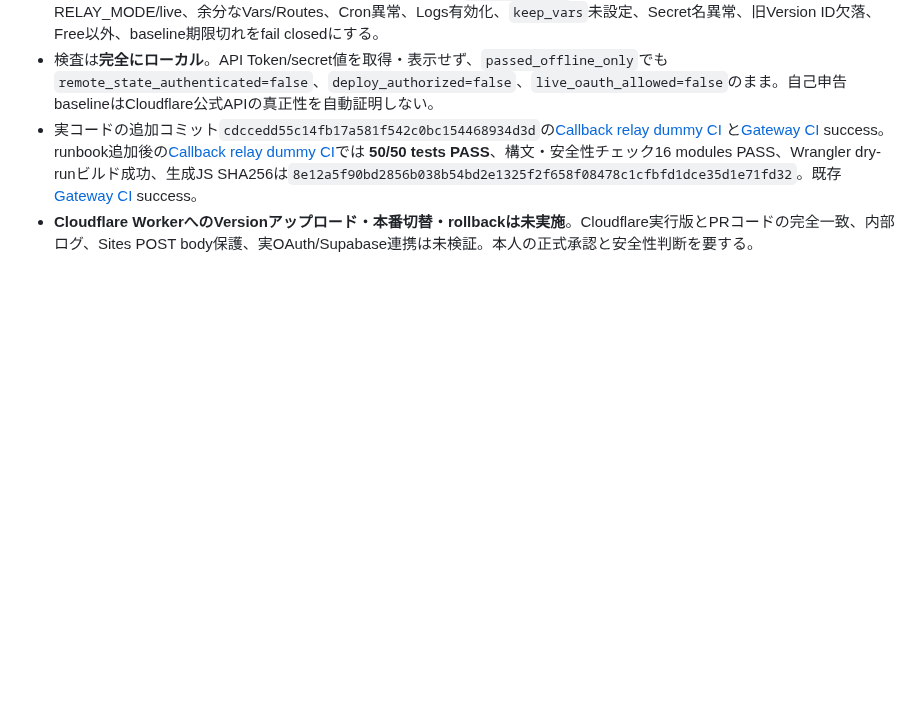
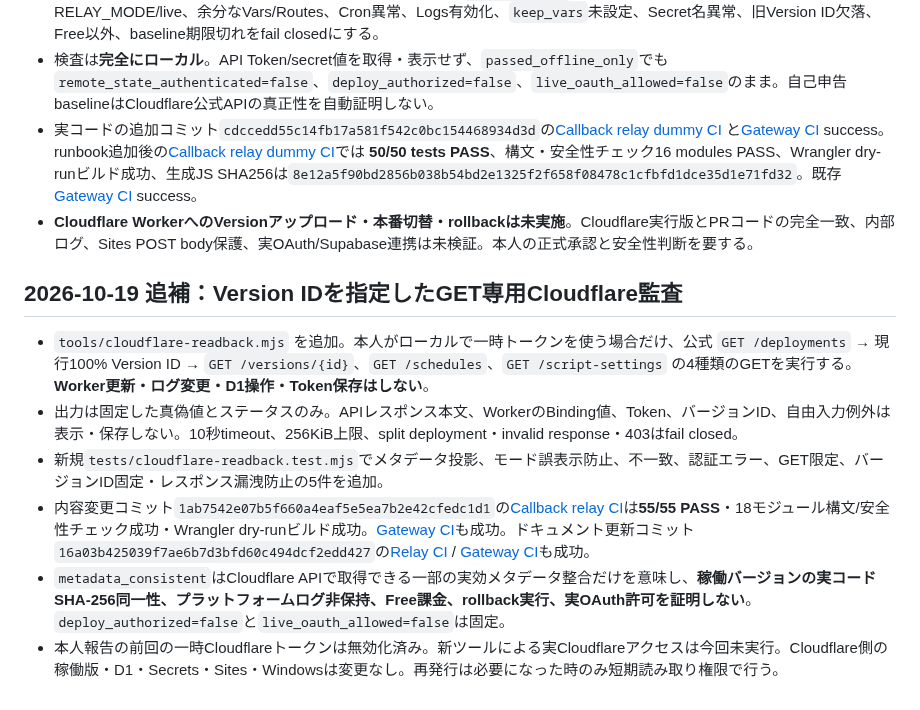
Before and after one commit to EliteMay/pc-agent, a Markdown page: docs/issue-29-cloudflare-relay-verification.md, the part around the change. Rendered like a GitHub page; blank space fills up the shorter version.

Commit message:
docs(relay): capture GET-only version readback and successful 55-test CI

```diff
--- a/docs/issue-29-cloudflare-relay-verification.md
+++ b/docs/issue-29-cloudflare-relay-verification.md
@@ -104,3 +104,12 @@
 - 検査は**完全にローカル**。API Token/secret値を取得・表示せず、`passed_offline_only`でも`remote_state_authenticated=false`、`deploy_authorized=false`、`live_oauth_allowed=false`のまま。自己申告baselineはCloudflare公式APIの真正性を自動証明しない。
 - 実コードの追加コミット`cdccedd55c14fb17a581f542c0bc154468934d3d`の[Callback relay dummy CI](https://github.com/EliteMay/pc-agent/actions/runs/39272588946) と[Gateway CI](https://github.com/EliteMay/pc-agent/actions/runs/39272588685) success。runbook追加後の[Callback relay dummy CI](https://github.com/EliteMay/pc-agent/actions/runs/39272865076)では **50/50 tests PASS**、構文・安全性チェック16 modules PASS、Wrangler dry-runビルド成功、生成JS SHA256は`8e12a5f90bd2856b038b54bd2e1325f2f658f08478c1cfbfd1dce35d1e71fd32`。既存[Gateway CI](https://github.com/EliteMay/pc-agent/actions/runs/39272864995) success。
 - **Cloudflare WorkerへのVersionアップロード・本番切替・rollbackは未実施**。Cloudflare実行版とPRコードの完全一致、内部ログ、Sites POST body保護、実OAuth/Supabase連携は未検証。本人の正式承認と安全性判断を要する。
+
+## 2026-10-19 追補：Version IDを指定したGET専用Cloudflare監査
+
+- `tools/cloudflare-readback.mjs` を追加。本人がローカルで一時トークンを使う場合だけ、公式 `GET /deployments` → 現行100% Version ID → `GET /versions/{id}`、`GET /schedules`、`GET /script-settings` の4種類のGETを実行する。**Worker更新・ログ変更・D1操作・Token保存はしない**。
+- 出力は固定した真偽値とステータスのみ。APIレスポンス本文、WorkerのBinding値、Token、バージョンID、自由入力例外は表示・保存しない。10秒timeout、256KiB上限、split deployment・invalid response・403はfail closed。
+- 新規`tests/cloudflare-readback.test.mjs`でメタデータ投影、モード誤表示防止、不一致、認証エラー、GET限定、バージョンID固定・レスポンス漏洩防止の5件を追加。
+- 内容変更コミット`1ab7542e07b5f660a4eaf5e5ea7b2e42cfedc1d1`の[Callback relay CI](https://github.com/EliteMay/pc-agent/actions/runs/39274743664)は**55/55 PASS**・18モジュール構文/安全性チェック成功・Wrangler dry-runビルド成功。[Gateway CI](https://github.com/EliteMay/pc-agent/actions/runs/39274743694)も成功。ドキュメント更新コミット`16a03b425039f7ae6b7d3bfd60c494dcf2edd427`の[Relay CI](https://github.com/EliteMay/pc-agent/actions/runs/39275109140) / [Gateway CI](https://github.com/EliteMay/pc-agent/actions/runs/39275109286)も成功。
+- `metadata_consistent`はCloudflare APIで取得できる一部の実効メタデータ整合だけを意味し、**稼働バージョンの実コードSHA-256同一性、プラットフォームログ非保持、Free課金、rollback実行、実OAuth許可を証明しない**。`deploy_authorized=false`と`live_oauth_allowed=false`は固定。
+- 本人報告の前回の一時Cloudflareトークンは無効化済み。新ツールによる実Cloudflareアクセスは今回未実行。Cloudflare側の稼働版・D1・Secrets・Sites・Windowsは変更なし。再発行は必要になった時のみ短期読み取り権限で行う。
```
